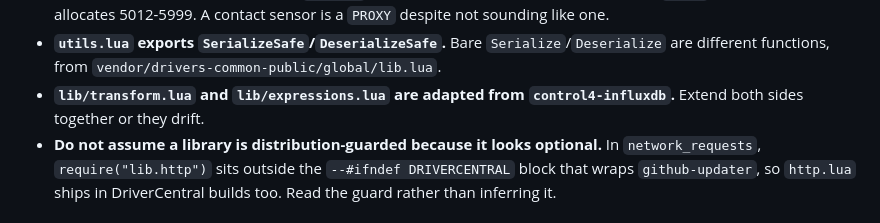
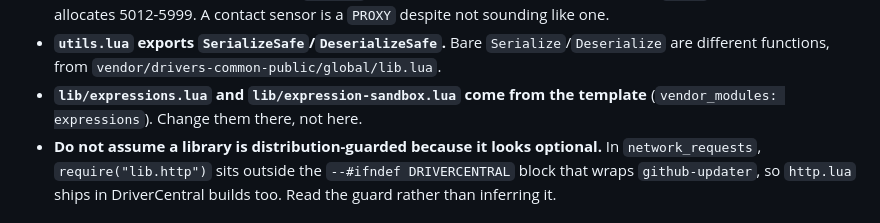
Before and after one commit to finitelabs/control4-finite-labs-essentials, a Markdown page: CLAUDE.md, the part around the change. Drawn GitHub-style.

```diff
--- a/CLAUDE.md
+++ b/CLAUDE.md
@@ -74,8 +74,8 @@ current in a way a template pasted into this file is not.
 - **`utils.lua` exports `SerializeSafe`/`DeserializeSafe`.** Bare
   `Serialize`/`Deserialize` are different functions, from
   `vendor/drivers-common-public/global/lib.lua`.
-- **`lib/transform.lua` and `lib/expressions.lua` are adapted from
-  `control4-influxdb`.** Extend both sides together or they drift.
+- **`lib/expressions.lua` and `lib/expression-sandbox.lua` come from the
+  template** (`vendor_modules: expressions`). Change them there, not here.
 - **Do not assume a library is distribution-guarded because it looks optional.**
   In `network_requests`, `require("lib.http")` sits outside the
   `--#ifndef DRIVERCENTRAL` block that wraps `github-updater`, so `http.lua`
```
Also changed, not shown: 1 other file.
